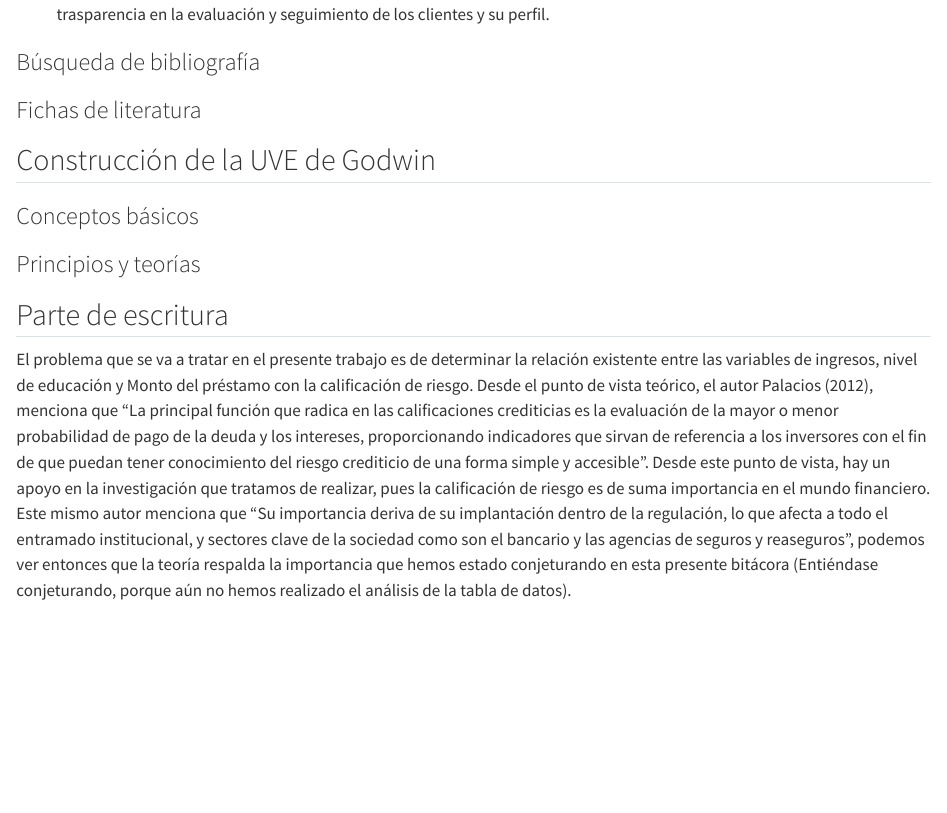
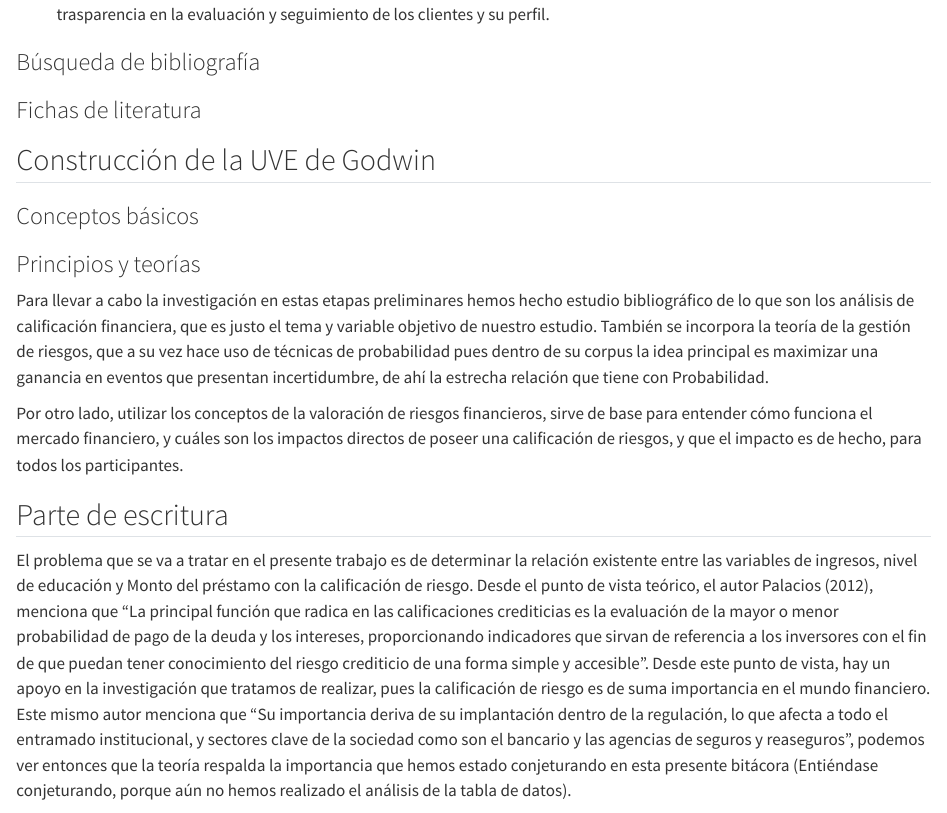
Before and after one commit to JEIKEL195/Bitacora-Grupo-5-CA-0204-II-2024-, a Quarto document (Bitacora_1.qmd): the page in a window 1100 px wide, from 5140 px down. Rendered offline with R 4.5, knitr and Pandoc in place of Quarto, with nearby package versions.

Commit message:
feat: agrega en bitacora 1 principios y teorias

```diff
--- a/Bitacora_1.qmd
+++ b/Bitacora_1.qmd
@@ -205,6 +205,10 @@ Para la siguiente vamos a tomar el nombre las variables, las cuales dejaremos en
 
 ### Principios y teorías
 
+Para llevar a cabo la investigación en estas etapas preliminares hemos hecho estudio bibliográfico de lo que son los análisis de calificación financiera, que es justo el tema y variable objetivo de nuestro estudio. También se incorpora la teoría de la gestión de riesgos, que a su vez hace uso de técnicas de probabilidad pues dentro de su corpus la idea principal es maximizar una ganancia en eventos que presentan incertidumbre, de ahí la estrecha relación que tiene con Probabilidad.
+
+Por otro lado, utilizar los conceptos de la valoración de riesgos financieros, sirve de base para entender cómo funciona el mercado financiero, y cuáles son los impactos directos de poseer una calificación de riesgos, y que el impacto es de hecho, para todos los participantes.
+
 ## Parte de escritura
 
 El problema que se va a tratar en el presente trabajo es de determinar la relación existente entre las variables de ingresos, nivel de educación y Monto del préstamo con la calificación de riesgo. Desde el punto de vista teórico, el autor Palacios (2012), menciona que “La principal función que radica en las calificaciones crediticias es la evaluación de la mayor o menor probabilidad de pago de la deuda y los intereses, proporcionando indicadores que sirvan de referencia a los inversores con el fin de que puedan tener conocimiento del riesgo crediticio de una forma simple y accesible”.  Desde este punto de vista, hay un apoyo en la investigación que tratamos de realizar, pues la calificación de riesgo es de suma importancia en el mundo financiero.  Este mismo autor menciona que “Su importancia deriva de su implantación dentro de la regulación, lo que afecta a todo el entramado institucional, y sectores clave de la sociedad como son el bancario y las agencias de seguros y reaseguros”, podemos ver entonces que la teoría respalda la importancia que hemos estado conjeturando en esta presente bitácora (Entiéndase conjeturando, porque aún no hemos realizado el análisis de la tabla de datos).
```
